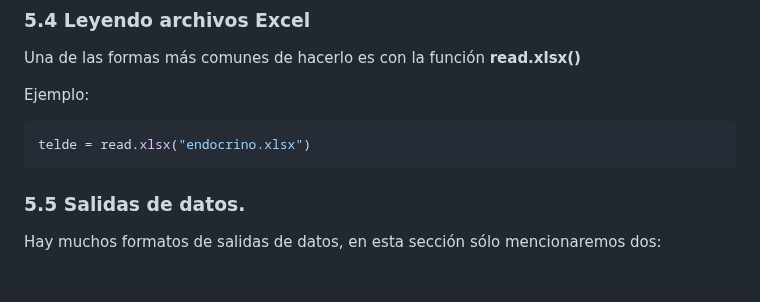
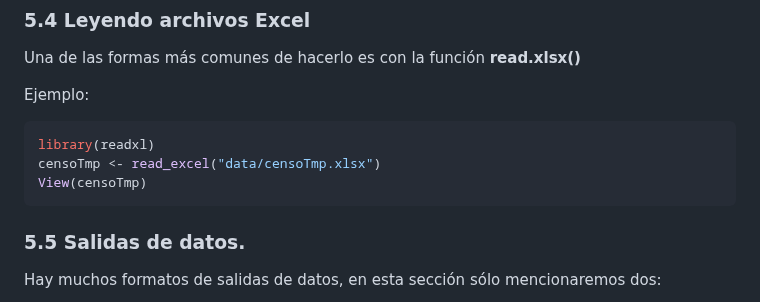
Before and after one commit to cursosRAnalisisDatos/RParaLasCienciasSociales, a Markdown page: presentaciones/modulo5.md, the part around the change. Rendered like a GitHub page; blank space fills up the shorter version.

````diff
--- a/presentaciones/modulo5.md
+++ b/presentaciones/modulo5.md
@@ -106,7 +106,9 @@ Una de las formas más comunes de hacerlo es con la función **read.xlsx()**
 
 Ejemplo:
 ```r
-telde = read.xlsx("endocrino.xlsx")
+library(readxl)
+censoTmp <- read_excel("data/censoTmp.xlsx")
+View(censoTmp)
 ```
 
 ### 5.5 Salidas de datos.
````
